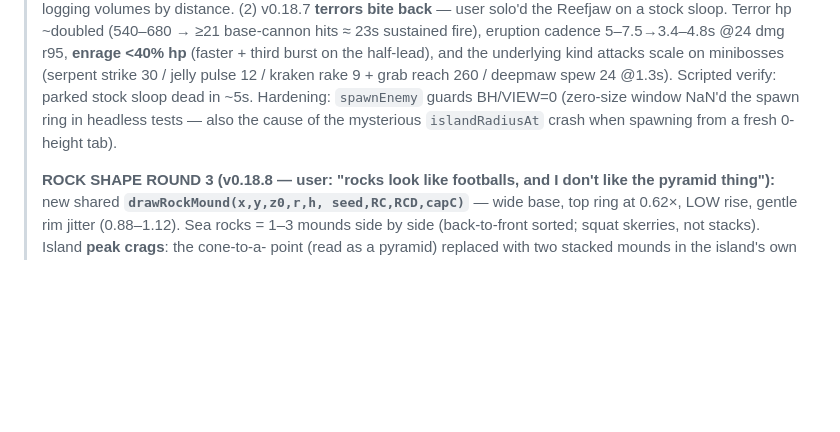
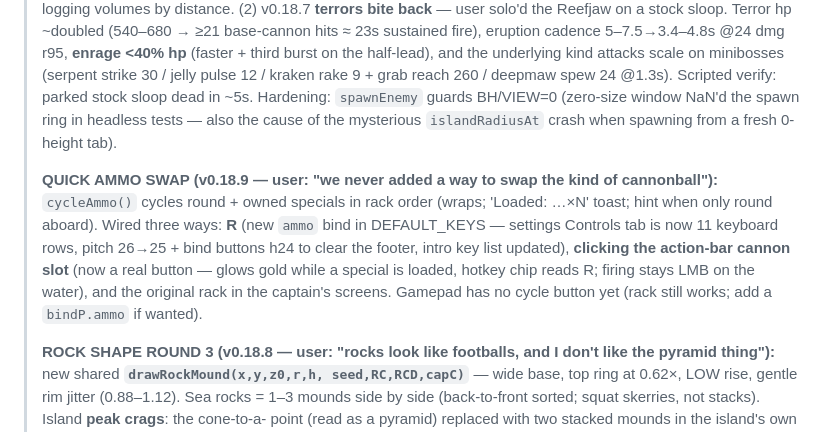
Before and after one commit to nikolai-paquin/Helmsong, a Markdown page: docs/HANDOFF.md, the part around the change. Rendered like a GitHub page; blank space fills up the shorter version.

Commit message:
docs: HANDOFF — quick ammo swap entry

```diff
--- a/docs/HANDOFF.md
+++ b/docs/HANDOFF.md
@@ -1031,6 +1031,16 @@ per-frame now); autosave is real-time-throttled — hidden tabs may not autosave
 > window NaN'd the spawn ring in headless tests — also the cause of the
 > mysterious `islandRadiusAt` crash when spawning from a fresh 0-height tab).
 >
+> **QUICK AMMO SWAP (v0.18.9 — user: "we never added a way to swap the kind
+> of cannonball"):** `cycleAmmo()` cycles round + owned specials in rack order
+> (wraps; 'Loaded: …×N' toast; hint when only round aboard). Wired three ways:
+> **R** (new `ammo` bind in DEFAULT_KEYS — settings Controls tab is now 11
+> keyboard rows, pitch 26→25 + bind buttons h24 to clear the footer, intro key
+> list updated), **clicking the action-bar cannon slot** (now a real button —
+> glows gold while a special is loaded, hotkey chip reads R; firing stays LMB
+> on the water), and the original rack in the captain's screens. Gamepad has
+> no cycle button yet (rack still works; add a `bindP.ammo` if wanted).
+>
 > **ROCK SHAPE ROUND 3 (v0.18.8 — user: "rocks look like footballs, and I
 > don't like the pyramid thing"):** new shared **`drawRockMound(x,y,z0,r,h,
 > seed,RC,RCD,capC)`** — wide base, top ring at 0.62×, LOW rise, gentle rim
```
